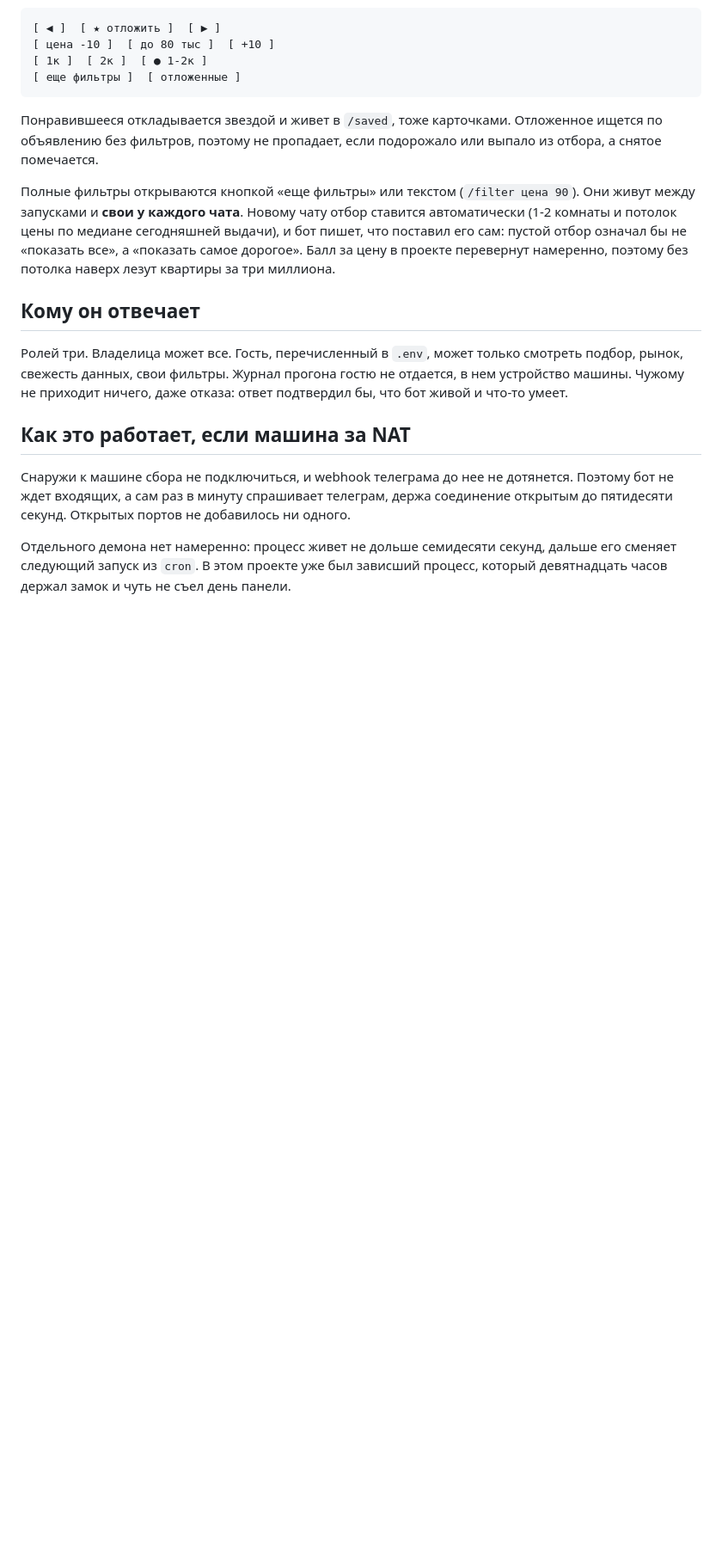
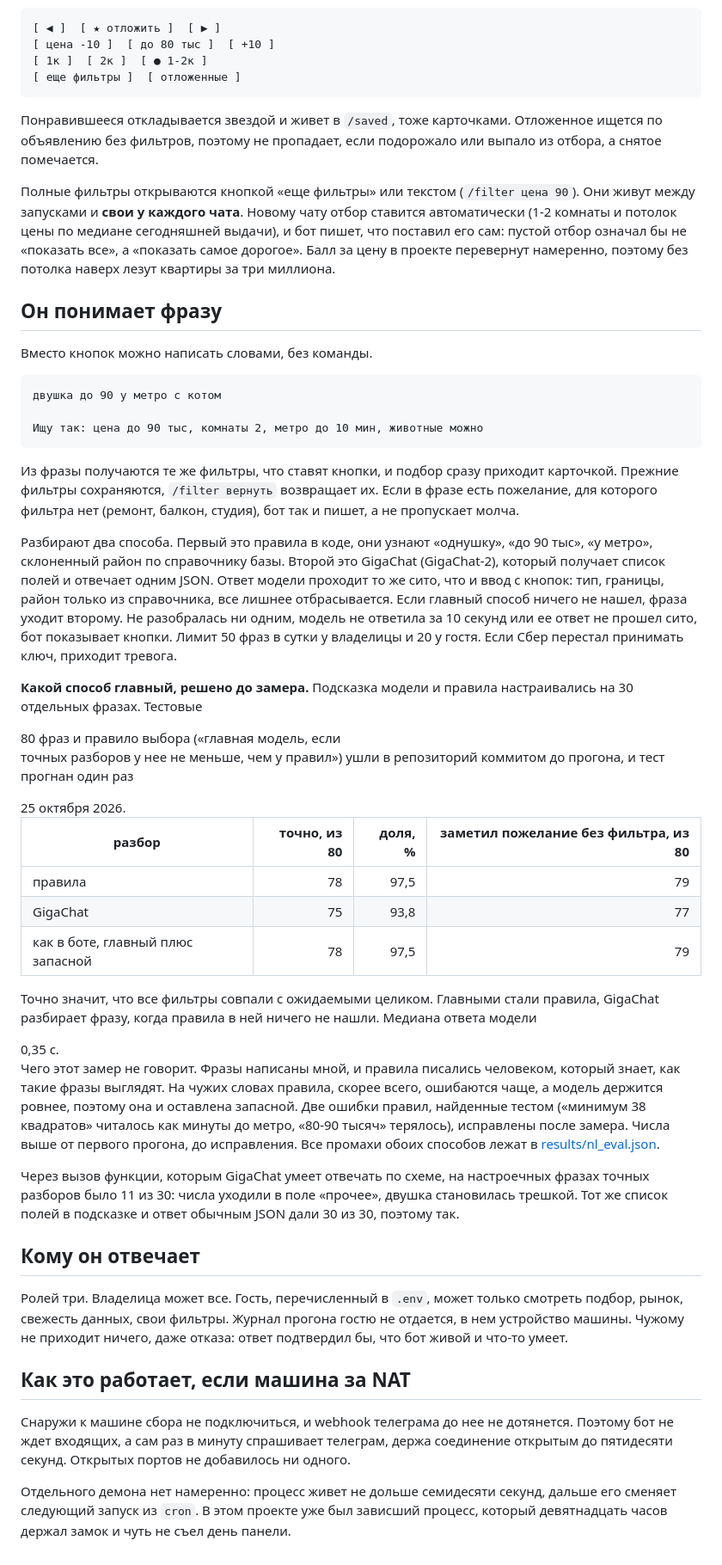
Before and after one commit to nata2627/msk-rent-market, a Markdown page: methods/bot.md, the part around the change printed below. Shown: that part at 86% size. Drawn GitHub-style; blank space fills up the shorter version.

````diff
--- a/methods/bot.md
+++ b/methods/bot.md
@@ -71,6 +75,63 @@
 цену в проекте перевернут намеренно, поэтому без потолка наверх лезут
 квартиры за три миллиона.
 
+## Он понимает фразу
+
+Вместо кнопок можно написать словами, без команды.
+
+```
+двушка до 90 у метро с котом
+
+Ищу так: цена до 90 тыс, комнаты 2, метро до 10 мин, животные можно
+```
+
+Из фразы получаются те же фильтры, что ставят кнопки, и подбор сразу
+приходит карточкой. Прежние фильтры сохраняются, `/filter вернуть`
+возвращает их. Если в фразе есть пожелание, для которого фильтра нет
+(ремонт, балкон, студия), бот так и пишет, а не пропускает молча.
+
+Разбирают два способа. Первый это правила в коде, они узнают
+«однушку», «до 90 тыс», «у метро», склоненный район по справочнику базы.
+Второй это GigaChat (<!--n:nl_model-->GigaChat-2<!--/n-->), который получает
+список полей и отвечает одним JSON. Ответ модели проходит то же сито,
+что и ввод с кнопок: тип, границы, район только из справочника, все
+лишнее отбрасывается. Если главный способ ничего не нашел, фраза
+уходит второму. Не разобралась ни одним, модель не ответила за 10
+секунд или ее ответ не прошел сито, бот показывает кнопки. Лимит 50 фраз в сутки у владелицы и 20 у гостя. Если
+Сбер перестал принимать ключ, приходит тревога.
+
+**Какой способ главный, решено до замера.** Подсказка модели и правила
+настраивались на 30 отдельных фразах. Тестовые
+<!--n:nl_n-->80<!--/n--> фраз и правило выбора («главная модель, если
+точных разборов у нее не меньше, чем у правил») ушли в репозиторий
+коммитом до прогона, и тест прогнан один раз
+<!--n:nl_date-->25 октября 2026<!--/n-->.
+
+| разбор | точно, из <!--n:nl_n-->80<!--/n--> | доля, % | заметил пожелание без фильтра, из <!--n:nl_n-->80<!--/n--> |
+|---|---:|---:|---:|
+| правила | <!--n:nl_rules-->78<!--/n--> | <!--n:nl_rules_pct-->97,5<!--/n--> | <!--n:nl_rules_flag-->79<!--/n--> |
+| GigaChat | <!--n:nl_gigachat-->75<!--/n--> | <!--n:nl_gigachat_pct-->93,8<!--/n--> | <!--n:nl_gigachat_flag-->77<!--/n--> |
+| как в боте, главный плюс запасной | <!--n:nl_bot-->78<!--/n--> | <!--n:nl_bot_pct-->97,5<!--/n--> | <!--n:nl_bot_flag-->79<!--/n--> |
+
+Точно значит, что все фильтры совпали с ожидаемыми целиком. Главными
+стали <!--n:nl_primary-->правила<!--/n-->, GigaChat разбирает фразу,
+когда правила в ней ничего не нашли. Медиана ответа модели
+<!--n:nl_latency-->0,35<!--/n--> с.
+
+Чего этот замер не говорит. Фразы написаны мной, и правила писались
+человеком, который знает, как такие фразы выглядят. На чужих словах
+правила, скорее всего, ошибаются чаще, а модель держится ровнее, поэтому
+она и оставлена запасной. Две ошибки правил, найденные тестом
+(«минимум 38 квадратов» читалось как минуты до метро, «80-90 тысяч»
+терялось), исправлены после замера. Числа выше от первого прогона, до
+исправления. Все промахи обоих способов лежат в
+[results/nl_eval.json](../results/nl_eval.json).
+
+Через вызов функции, которым GigaChat умеет отвечать по схеме, на
+настроечных фразах точных разборов было 11 из 30: числа уходили в поле
+«прочее», двушка становилась трешкой. Тот же список полей в подсказке
+и ответ обычным JSON дали 30 из 30, поэтому так.
+
 ## Кому он отвечает
 
 Ролей три. Владелица может все. Гость, перечисленный в `.env`, может только
````
Also changed, not shown: other parts of methods/bot.md (+4 -0 lines), README.md (+6 -3 lines), figures/bot/alert.png (added), 4 other files.
